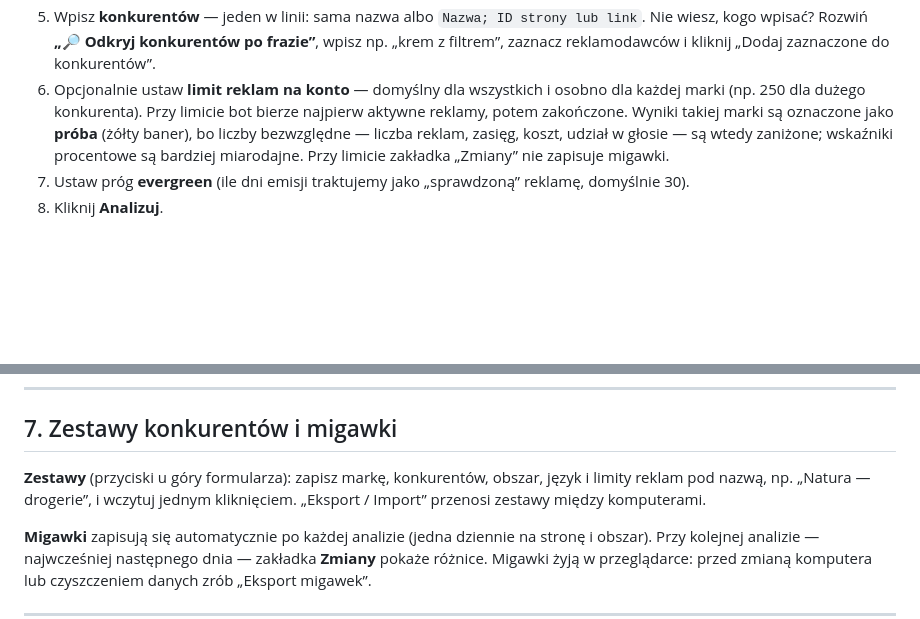
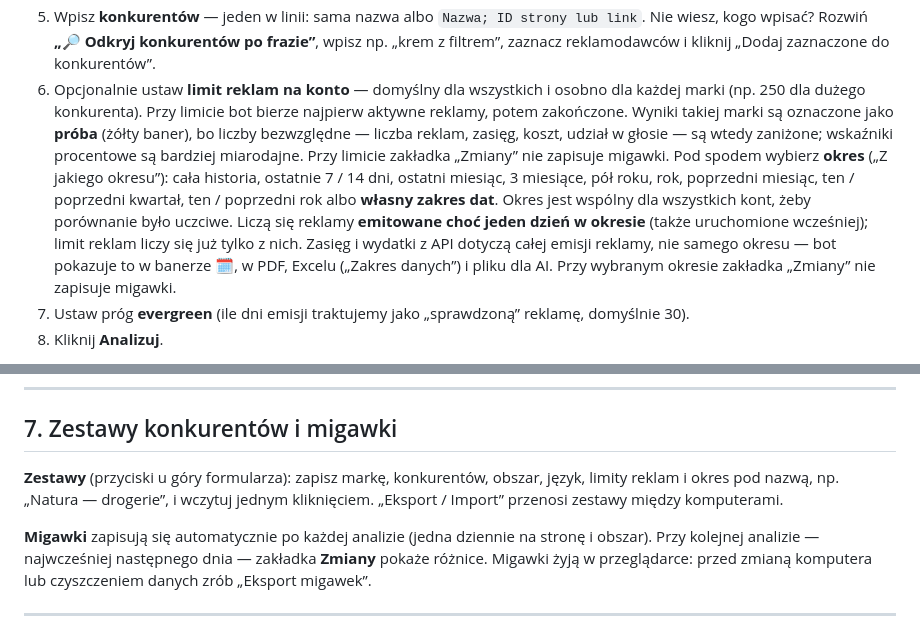
Before and after one commit to biedronm/meta-ad-tool, a Markdown page: README.md, 2 parts joined by grey strips. GitHub-like rendering; blank space fills up the shorter version.

```diff
--- a/README.md
+++ b/README.md
@@ -50,6 +51,7 @@ Jeśli widzisz nazwy stron — wszystko działa. Ważne: weryfikacja, aplikacja
 5. Wpisz **konkurentów** — jeden w linii: sama nazwa albo `Nazwa; ID strony lub link`.
    Nie wiesz, kogo wpisać? Rozwiń **„🔎 Odkryj konkurentów po frazie”**, wpisz np. „krem z filtrem”, zaznacz reklamodawców i kliknij „Dodaj zaznaczone do konkurentów”.
 6. Opcjonalnie ustaw **limit reklam na konto** — domyślny dla wszystkich i osobno dla każdej marki (np. 250 dla dużego konkurenta). Przy limicie bot bierze najpierw aktywne reklamy, potem zakończone. Wyniki takiej marki są oznaczone jako **próba** (żółty baner), bo liczby bezwzględne — liczba reklam, zasięg, koszt, udział w głosie — są wtedy zaniżone; wskaźniki procentowe są bardziej miarodajne. Przy limicie zakładka „Zmiany” nie zapisuje migawki.
+   Pod spodem wybierz **okres** („Z jakiego okresu”): cała historia, ostatnie 7 / 14 dni, ostatni miesiąc, 3 miesiące, pół roku, rok, poprzedni miesiąc, ten / poprzedni kwartał, ten / poprzedni rok albo **własny zakres dat**. Okres jest wspólny dla wszystkich kont, żeby porównanie było uczciwe. Liczą się reklamy **emitowane choć jeden dzień w okresie** (także uruchomione wcześniej); limit reklam liczy się już tylko z nich. Zasięg i wydatki z API dotyczą całej emisji reklamy, nie samego okresu — bot pokazuje to w banerze 🗓, w PDF, Excelu („Zakres danych”) i pliku dla AI. Przy wybranym okresie zakładka „Zmiany” nie zapisuje migawki.
 7. Ustaw próg **evergreen** (ile dni emisji traktujemy jako „sprawdzoną” reklamę, domyślnie 30).
 8. Kliknij **Analizuj**.
 
@@ -156,7 +158,7 @@ Prompt każe AI opierać się wyłącznie na danych z pliku, odróżniać dane o
 
 ## 7. Zestawy konkurentów i migawki
 
-**Zestawy** (przyciski u góry formularza): zapisz markę, konkurentów, obszar, język i limity reklam pod nazwą, np. „Natura — drogerie”, i wczytuj jednym kliknięciem. „Eksport / Import” przenosi zestawy między komputerami.
+**Zestawy** (przyciski u góry formularza): zapisz markę, konkurentów, obszar, język, limity reklam i okres pod nazwą, np. „Natura — drogerie”, i wczytuj jednym kliknięciem. „Eksport / Import” przenosi zestawy między komputerami.
 
 **Migawki** zapisują się automatycznie po każdej analizie (jedna dziennie na stronę i obszar). Przy kolejnej analizie — najwcześniej następnego dnia — zakładka **Zmiany** pokaże różnice. Migawki żyją w przeglądarce: przed zmianą komputera lub czyszczeniem danych zrób „Eksport migawek”.
 
```
Also changed, not shown: other parts of README.md (+1 -0 lines).
